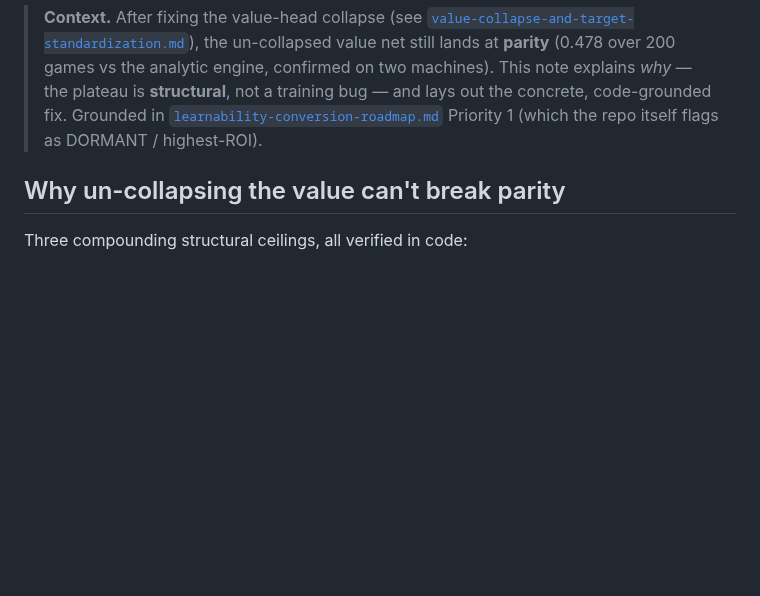
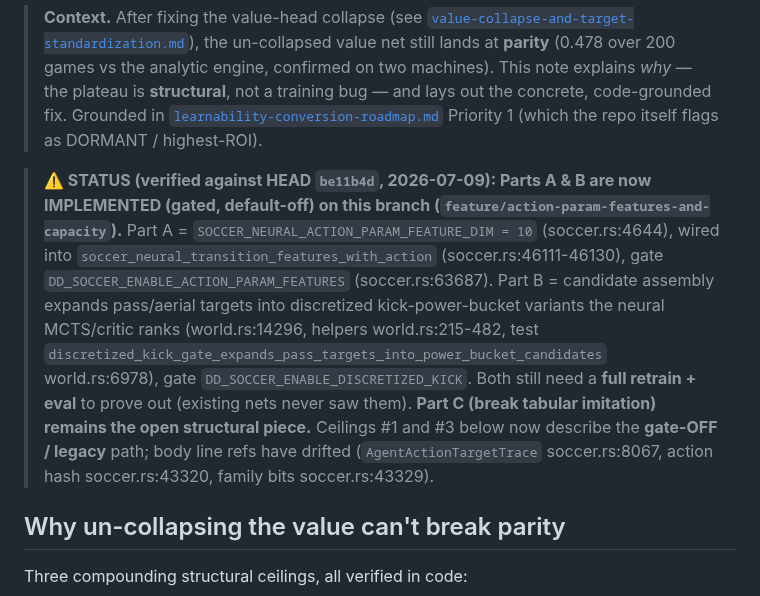
Before and after one commit to akrion-sim/akrion-soccer-engine-rs, a Markdown page: docs/learning-breakthrough-priority1-action-space.md, the part around the change. Drawn GitHub-style; blank space fills up the shorter version.

Commit message:
claude autosave 2026-07-09T04:44:31Z

```diff
--- a/docs/learning-breakthrough-priority1-action-space.md
+++ b/docs/learning-breakthrough-priority1-action-space.md
@@ -7,6 +7,19 @@
 > a training bug — and lays out the concrete, code-grounded fix. Grounded in
 > [`learnability-conversion-roadmap.md`](learnability-conversion-roadmap.md) Priority 1 (which the
 > repo itself flags as DORMANT / highest-ROI).
+
+> **⚠️ STATUS (verified against HEAD `be11b4d`, 2026-07-09): Parts A & B are now IMPLEMENTED (gated,
+> default-off) on this branch (`feature/action-param-features-and-capacity`).** Part A =
+> `SOCCER_NEURAL_ACTION_PARAM_FEATURE_DIM = 10` (soccer.rs:4644), wired into
+> `soccer_neural_transition_features_with_action` (soccer.rs:46111-46130), gate
+> `DD_SOCCER_ENABLE_ACTION_PARAM_FEATURES` (soccer.rs:63687). Part B = candidate assembly expands
+> pass/aerial targets into discretized kick-power-bucket variants the neural MCTS/critic ranks
+> (world.rs:14296, helpers world.rs:215-482, test `discretized_kick_gate_expands_pass_targets_into_power_bucket_candidates`
+> world.rs:6978), gate `DD_SOCCER_ENABLE_DISCRETIZED_KICK`. Both still need a **full retrain + eval**
+> to prove out (existing nets never saw them). **Part C (break tabular imitation) remains the open
+> structural piece.** Ceilings #1 and #3 below now describe the **gate-OFF / legacy** path; body line
+> refs have drifted (`AgentActionTargetTrace` soccer.rs:8067, action hash soccer.rs:43320, family bits
+> soccer.rs:43329).
 
 ## Why un-collapsing the value can't break parity
 
```
